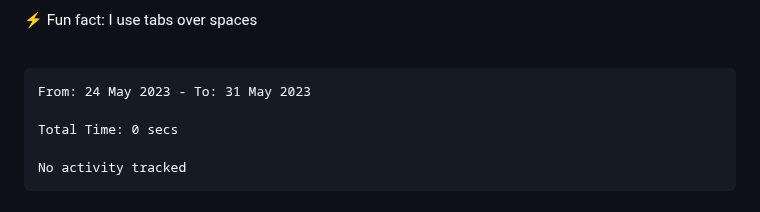
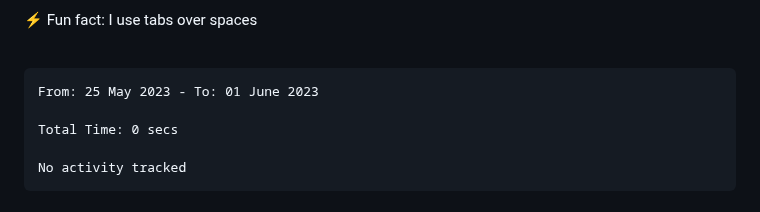
Before and after one commit to MeowKJ/MeowKJ, a Markdown page: README.md, the part around the change. Rendered like a GitHub page.

Commit message:
Updated waka-readme graph with new metrics

````diff
--- a/README.md
+++ b/README.md
@@ -17,7 +17,7 @@
 <!--START_SECTION:waka-->
 
 ```text
-From: 24 May 2023 - To: 31 May 2023
+From: 25 May 2023 - To: 01 June 2023
 
 Total Time: 0 secs
 
````
